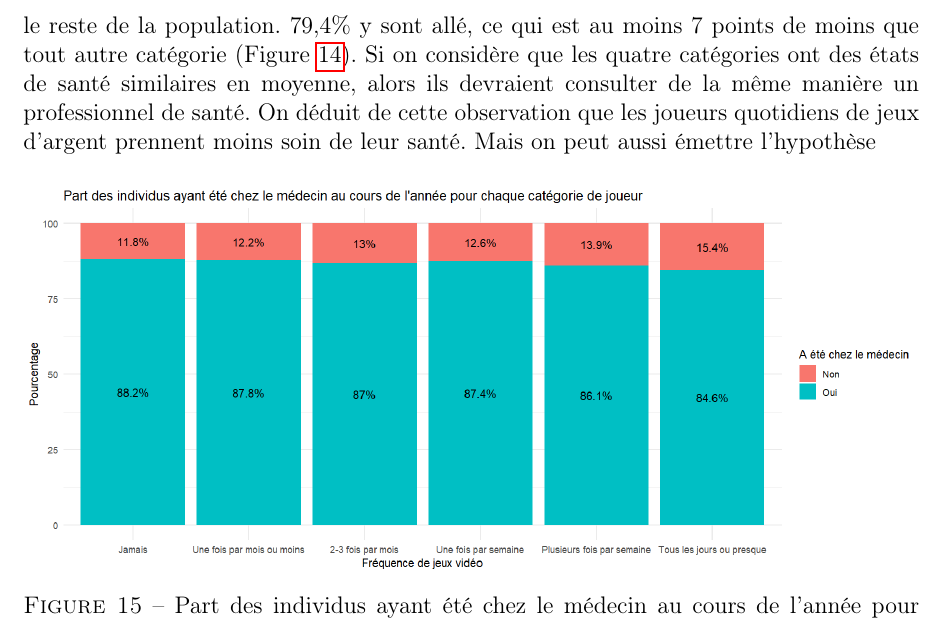
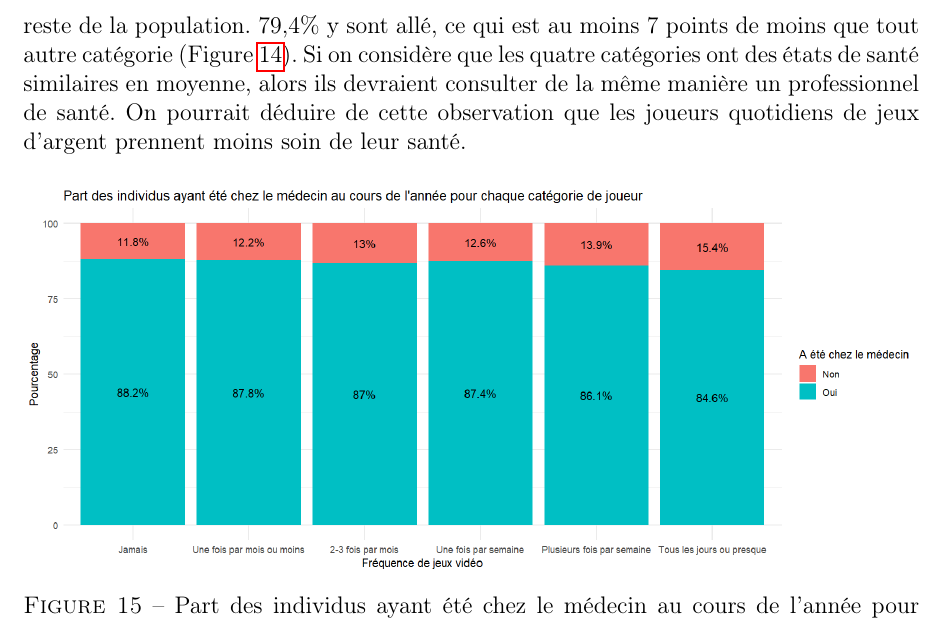
Before and after one commit to AGasowski/gaming-health-full-project, a LaTeX document (rapport.tex, which reads Sections/p2.tex): part of page 21 of 35, cut so that both start at the same text. Compiled offline with pdfLaTeX.

Commit message:
fin de soirée

```diff
--- a/Sections/p2.tex
+++ b/Sections/p2.tex
@@ -233,9 +233,9 @@ Les plus gros joueurs de jeux d'argent sont allé moins souvent chez le médecin
 que le reste de la population. 79,4\% y sont allé, ce qui est au moins 7 points
 de moins que tout autre catégorie (Figure \ref{fig:freq_medJV}). Si on considère que les quatre catégories
 ont des états de santé similaires en moyenne, alors ils devraient consulter de
-la même manière un professionnel de santé. On déduit de cette observation que
-les joueurs quotidiens de jeux d'argent prennent moins soin de leur santé. Mais on peut aussi
-émettre l'hypothèse
+la même manière un professionnel de santé. On pourrait déduire de cette observation que
+les joueurs quotidiens de jeux d'argent prennent moins soin de leur santé.
+
 
 \begin{figure}[H]
     \centering
```
